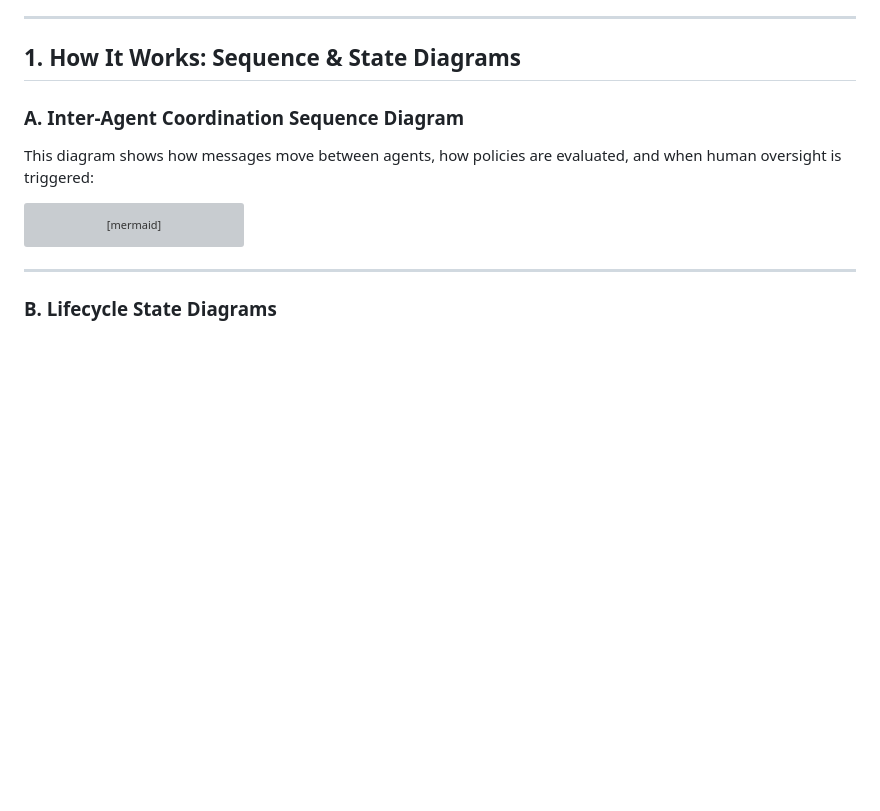
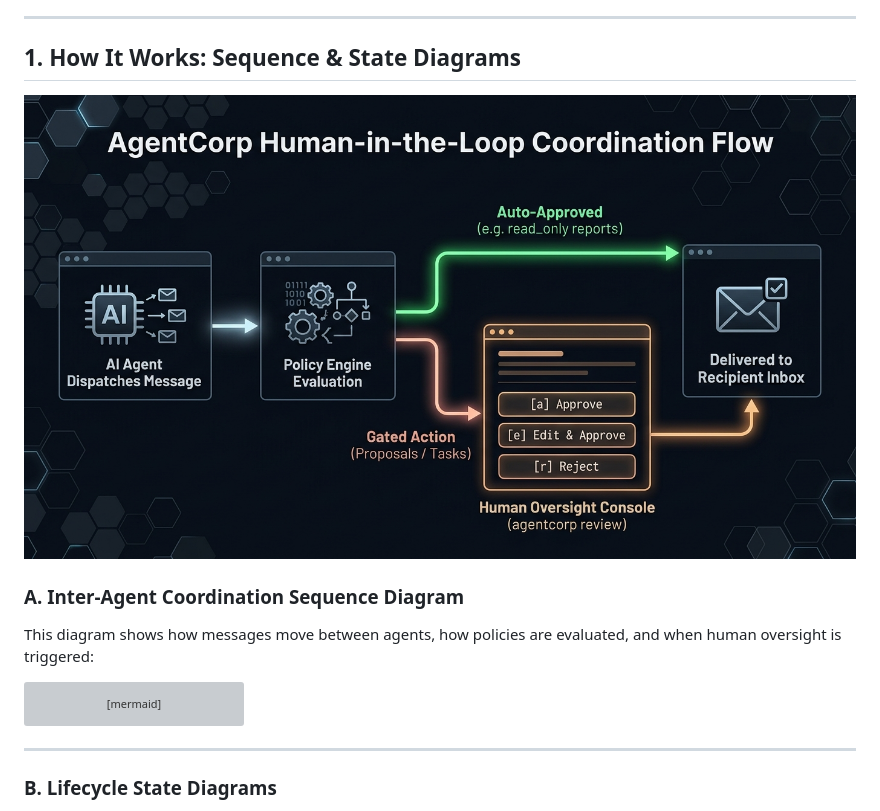
Before and after one commit to Shash-J/AgentCorp, a Markdown page: docs/guides/human-console.md, the part around the change. Drawn GitHub-style; pictures changed too: docs/images/coordination-flow.jpg (added); blank space fills up the shorter version; grey boxes are pictures that could not be loaded.

Commit message:
docs: embed visual diagrams and update guide docs

```diff
--- a/docs/guides/human-console.md
+++ b/docs/guides/human-console.md
@@ -5,6 +5,8 @@ AgentCorp provides first-class Human-in-the-Loop (HITL) oversight designed for d
 ---
 
 ## 1. How It Works: Sequence & State Diagrams
+
+![AgentCorp Human-in-the-Loop Coordination Flow](../images/coordination-flow.jpg)
 
 ### A. Inter-Agent Coordination Sequence Diagram
 
```
Also changed, not shown: README.md (+2 -0 lines), docs/ARCHITECTURE.md (+2 -0 lines), docs/images/architecture.jpg (added).
